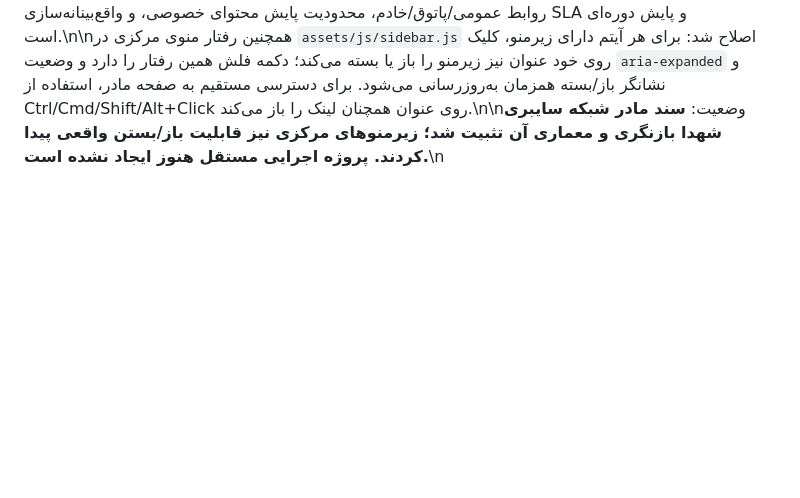
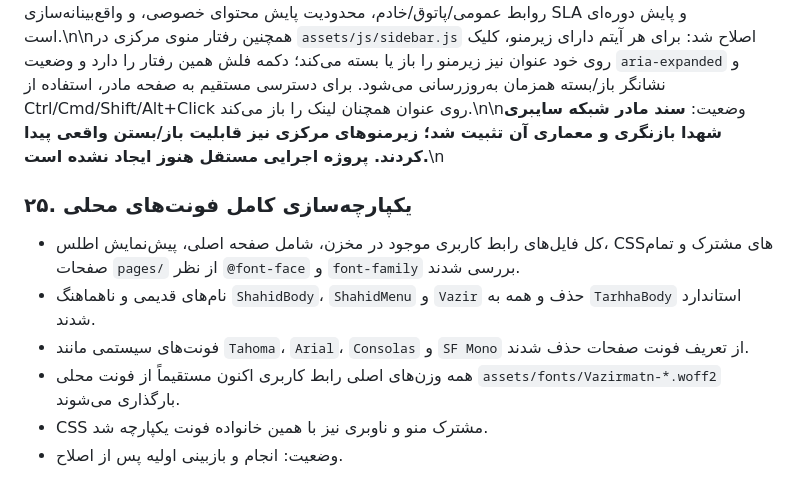
Before and after one commit to kazemi44468-bot/tarhha, a Markdown page: docs/project-status.md, the part around the change. Drawn GitHub-style; blank space fills up the shorter version.

Commit message:
Document local font standardization

```diff
--- a/docs/project-status.md
+++ b/docs/project-status.md
@@ -379,3 +379,10 @@ Commit بازنگری صفحه: 4c3e68117af1887292acf643f4ea5195141fdb74.
 
 وضعیت: **طرح جامع اولیه ایجاد و با معماری مادر یکپارچه شد. پروژه اجرایی مستقل هنوز ایجاد نشده است.**
 \n\n### ۲۵. بازنگری سند مادر «شبکه سایبری شهدا» و اصلاح رفتار زیرمنوهای مرکزی\nسند `pages/cyber-shohada-tarh.html` بر اساس نسخه پیشنهادی جدید بازطراحی شد و از یک طرح اولیه به سند مادر محصول ارتقا یافت. در این بازنگری، مالکیت از «شبکه سایبری» به صاحب واقعی دارایی تفکیک شد و مرجعیت شبکه سایبری به ثبت، نسبت‌دهی، اعتبارسنجی، پایش و حکمرانی حضور دیجیتال محدود و دقیق شد.\n\nتکمیل‌های اصلی شامل تفکیک سه لایه Cyber Registry / Cyber Observatory / Cyber Governance، افزودن CyberRelation و CyberGraph، ثبت منبع کشف، تفکیک مستقل مالکیت/احراز/فعالیت/اعتبار، کشف جعل و سوءاستفاده از هویت، آرشیو شواهد و تاریخچه، مرزبندی دقیق با رصدخانه/چندرسانه‌ای/روابط عمومی/پاتوق/خادم، محدودیت پایش محتوای خصوصی، و واقع‌بینانه‌سازی SLA و پایش دوره‌ای است.\n\nهمچنین رفتار منوی مرکزی در `assets/js/sidebar.js` اصلاح شد: برای هر آیتم دارای زیرمنو، کلیک روی خود عنوان نیز زیرمنو را باز یا بسته می‌کند؛ دکمه فلش همین رفتار را دارد و وضعیت `aria-expanded` و نشانگر باز/بسته همزمان به‌روزرسانی می‌شود. برای دسترسی مستقیم به صفحه مادر، استفاده از Ctrl/Cmd/Shift/Alt+Click روی عنوان همچنان لینک را باز می‌کند.\n\nوضعیت: **سند مادر شبکه سایبری شهدا بازنگری و معماری آن تثبیت شد؛ زیرمنوهای مرکزی نیز قابلیت باز/بستن واقعی پیدا کردند. پروژه اجرایی مستقل هنوز ایجاد نشده است.**\n
+### ۲۵. یکپارچه‌سازی کامل فونت‌های محلی
+- کل فایل‌های رابط کاربری موجود در مخزن، شامل صفحه اصلی، پیش‌نمایش اطلس، CSSهای مشترک و تمام صفحات `pages/` از نظر `@font-face` و `font-family` بررسی شدند.
+- نام‌های قدیمی و ناهماهنگ `ShahidBody`، `ShahidMenu` و `Vazir` حذف و همه به `TarhhaBody` استاندارد شدند.
+- فونت‌های سیستمی مانند `Tahoma`، `Arial`، `Consolas` و `SF Mono` از تعریف فونت صفحات حذف شدند.
+- همه وزن‌های اصلی رابط کاربری اکنون مستقیماً از فونت محلی `assets/fonts/Vazirmatn-*.woff2` بارگذاری می‌شوند.
+- CSS مشترک منو و ناوبری نیز با همین خانواده فونت یکپارچه شد.
+- وضعیت: انجام و بازبینی اولیه پس از اصلاح.
```
